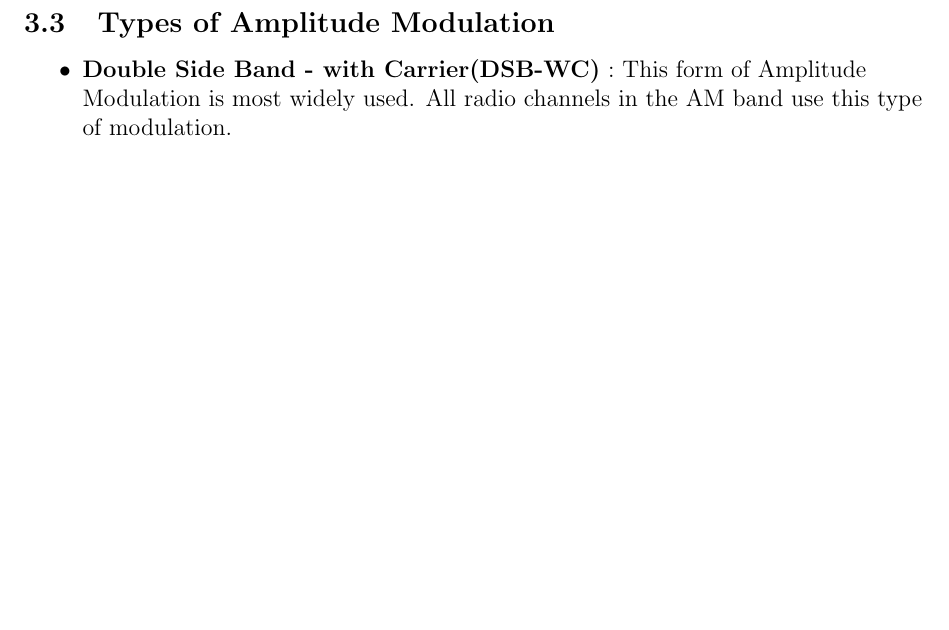
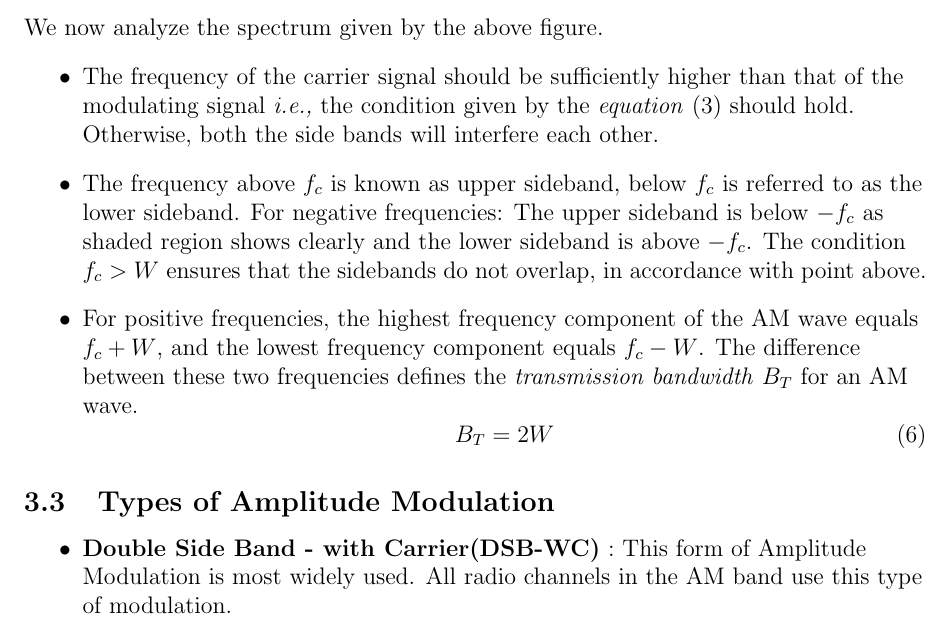
Before and after one commit to technisRahulk/ModDemod, a LaTeX document (SDC1.tex): part of page 12 of 21, cut at the place of the change, the shorter picture padded with empty space. Compiled offline with pdfLaTeX; a LaTeX package or settings file that is missing is left out.

Commit message:
FM Added v0.1

```diff
--- a/SDC1.tex
+++ b/SDC1.tex
@@ -339,6 +339,19 @@
 		\begin{center}
 			The above figure represents all the signals given by \textit{equation} $5$. Figure (a) in above gives the frequency spectrum of signal $m(t)$
 		\end{center}
+		\pagebreak
+		\begin{flushleft}
+			We now analyze the spectrum given by the above figure.
+			\begin{itemize}
+				\item{The frequency of the carrier signal should be sufficiently higher than that of the modulating signal \textit{i.e.,} the condition given by the \textit{equation} (3) should hold. Otherwise, both the side bands will interfere each other.}
+				\item{The frequency above $f_c$ is known as upper sideband, below $f_c$ is referred to as the lower sideband. For negative frequencies: The upper sideband is below $-f_c$ as shaded region shows clearly and the lower sideband is above $-f_c$. The condition $f_c>W$ ensures that the sidebands do not overlap, in accordance with point above.}
+				\item{For positive frequencies, the highest frequency component of the AM wave equals $f_c + W$, and the lowest frequency component equals $f_c-W$. The difference between these two frequencies defines the \textit{transmission bandwidth} $B_T$ for an AM wave.}
+				\begin{equation}
+					B_T = 2W
+				\end{equation}
+			\end{itemize}
+		\end{flushleft}
+
 		\subsection{Types of Amplitude Modulation}
 		\begin{flushleft}
 			\begin{itemize}
```
Also changed, not shown: SDC1.pdf, 3 other files.
